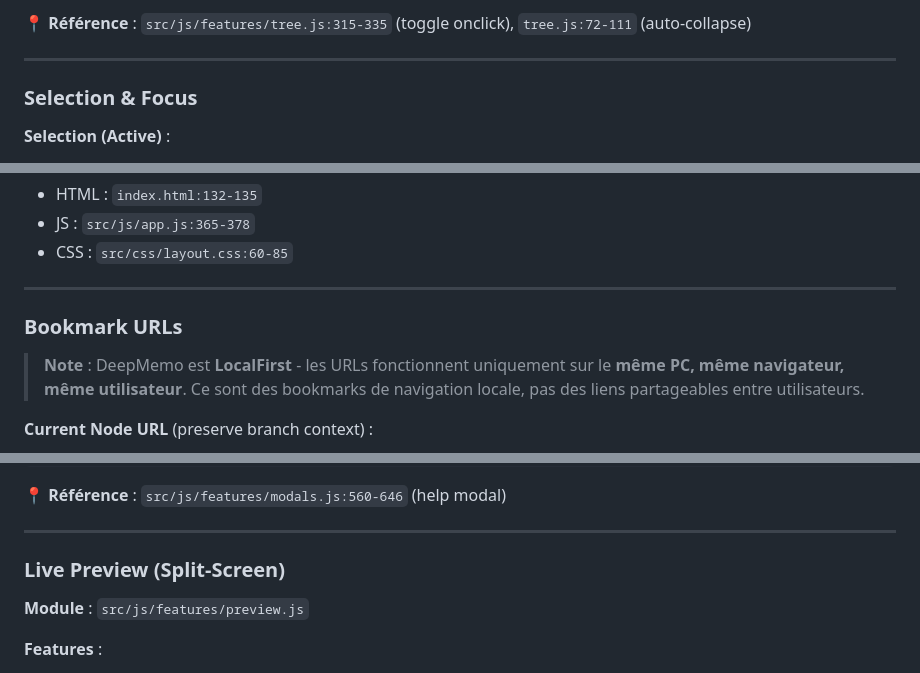
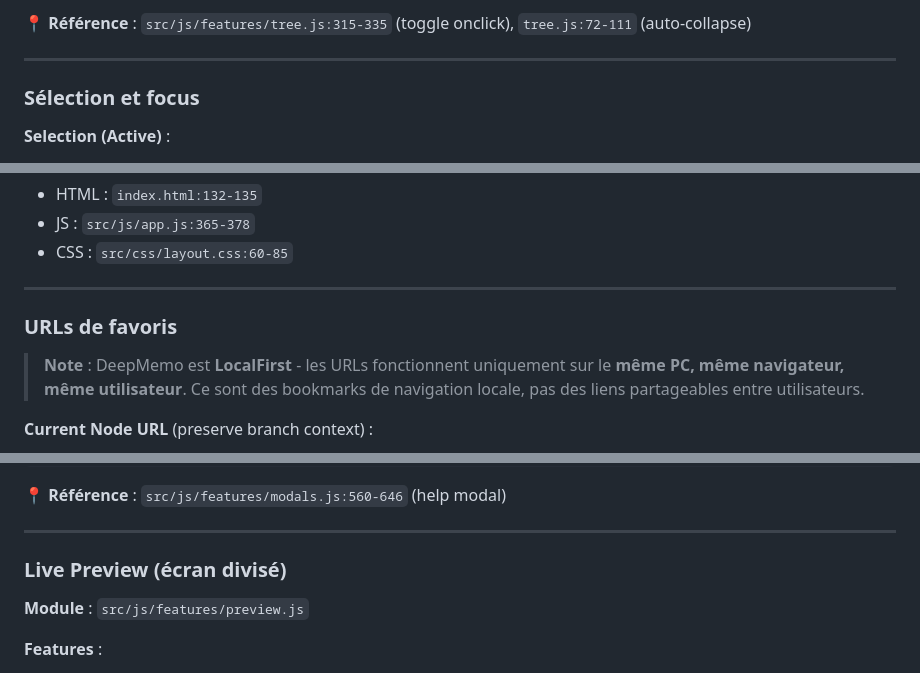
Before and after one commit to parksto/DeepMemo, a Markdown page: docs/4-FEATURES.md, 3 parts joined by grey strips. GitHub-like rendering.

```diff
--- a/docs/4-FEATURES.md
+++ b/docs/4-FEATURES.md
@@ -189,7 +189,7 @@ Le tree affiche différemment chaque type de node :
 
 ---
 
-### Selection & Focus
+### Sélection et focus
 
 **Selection (Active)** :
 - Node actuellement chargé dans l'éditeur
@@ -397,7 +397,7 @@ updateBranchModeIndicator() {
 
 ---
 
-### Bookmark URLs
+### URLs de favoris
 
 > **Note** : DeepMemo est **LocalFirst** - les URLs fonctionnent uniquement sur le **même PC, même navigateur, même utilisateur**. Ce sont des bookmarks de navigation locale, pas des liens partageables entre utilisateurs.
 
@@ -548,7 +548,7 @@ DeepMemo supporte **Markdown complet** avec :
 
 ---
 
-### Live Preview (Split-Screen)
+### Live Preview (écran divisé)
 
 **Module** : `src/js/features/preview.js`
 
```
Also changed, not shown: other parts of docs/4-FEATURES.md (+47 -47 lines).
